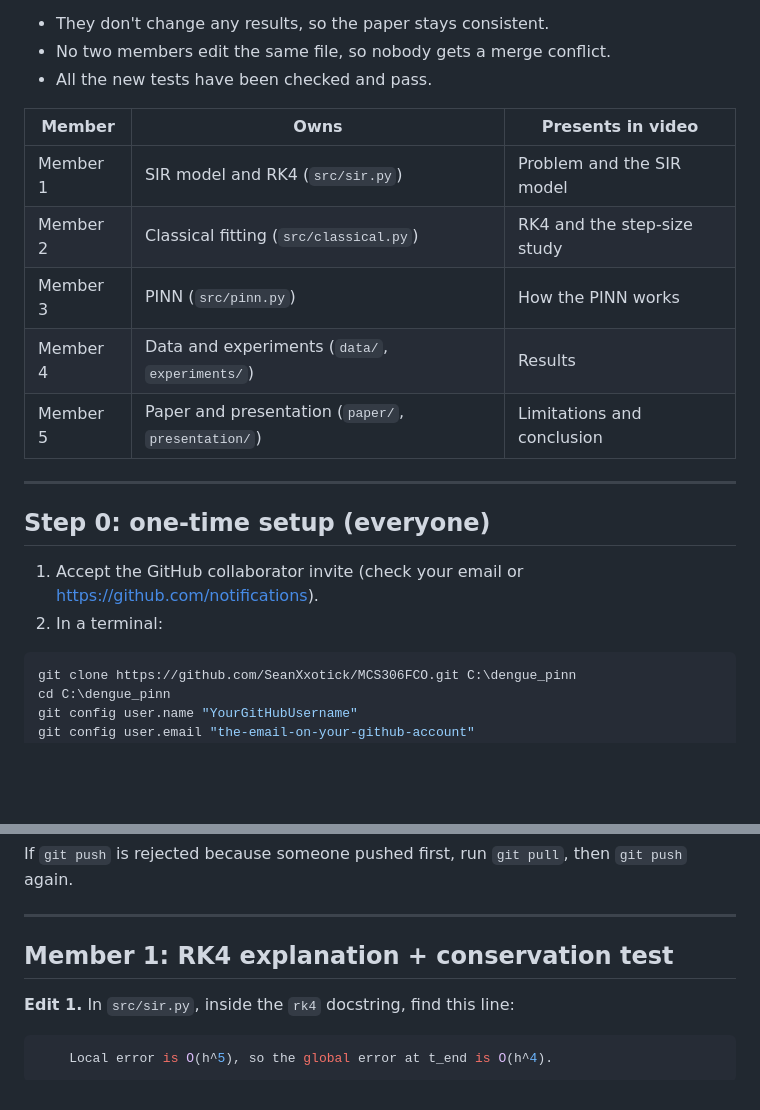
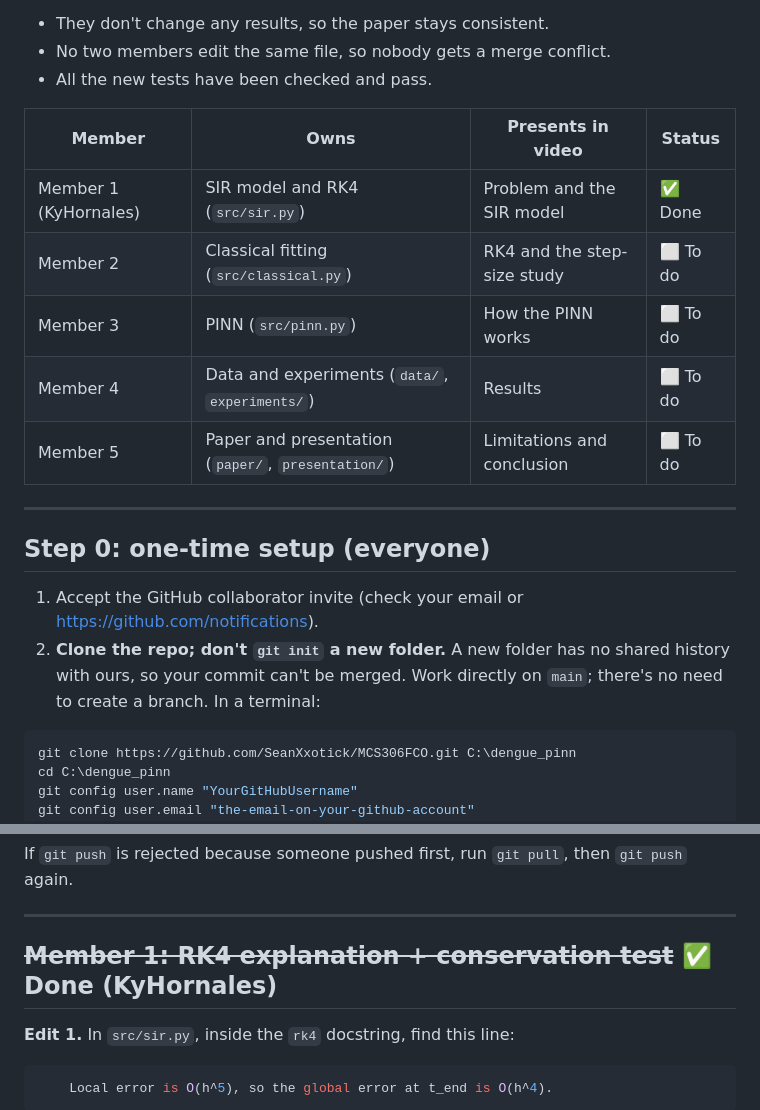
Before and after one commit to SeanXxotick/MCS306FCO, a Markdown page: docs/TEAM_WORKFLOW.md, 2 parts joined by grey strips. Drawn GitHub-style; blank space fills up the shorter version.

Commit message:
Mark Member 1 task done and clarify cloning in team workflow

````diff
--- a/docs/TEAM_WORKFLOW.md
+++ b/docs/TEAM_WORKFLOW.md
@@ -6,20 +6,20 @@ The rubric asks for "version history showing collaborative work". Each member ma
 - No two members edit the same file, so nobody gets a merge conflict.
 - All the new tests have been checked and pass.
 
-| Member | Owns | Presents in video |
-|---|---|---|
-| Member 1 | SIR model and RK4 (`src/sir.py`) | Problem and the SIR model |
-| Member 2 | Classical fitting (`src/classical.py`) | RK4 and the step-size study |
-| Member 3 | PINN (`src/pinn.py`) | How the PINN works |
-| Member 4 | Data and experiments (`data/`, `experiments/`) | Results |
-| Member 5 | Paper and presentation (`paper/`, `presentation/`) | Limitations and conclusion |
+| Member | Owns | Presents in video | Status |
+|---|---|---|---|
+| Member 1 (KyHornales) | SIR model and RK4 (`src/sir.py`) | Problem and the SIR model | ✅ Done |
+| Member 2 | Classical fitting (`src/classical.py`) | RK4 and the step-size study | ⬜ To do |
+| Member 3 | PINN (`src/pinn.py`) | How the PINN works | ⬜ To do |
+| Member 4 | Data and experiments (`data/`, `experiments/`) | Results | ⬜ To do |
+| Member 5 | Paper and presentation (`paper/`, `presentation/`) | Limitations and conclusion | ⬜ To do |
 
 ---
 
 ## Step 0: one-time setup (everyone)
 
 1. Accept the GitHub collaborator invite (check your email or <https://github.com/notifications>).
-2. In a terminal:
+2. **Clone the repo; don't `git init` a new folder.** A new folder has no shared history with ours, so your commit can't be merged. Work directly on `main`; there's no need to create a branch. In a terminal:
 
 ```bash
 git clone https://github.com/SeanXxotick/MCS306FCO.git C:\dengue_pinn
@@ -52,7 +52,7 @@ If `git push` is rejected because someone pushed first, run `git pull`, then `gi
 
 ---
 
-## Member 1: RK4 explanation + conservation test
+## ~~Member 1: RK4 explanation + conservation test~~ ✅ Done (KyHornales)
 
 **Edit 1.** In `src/sir.py`, inside the `rk4` docstring, find this line:
 
````
